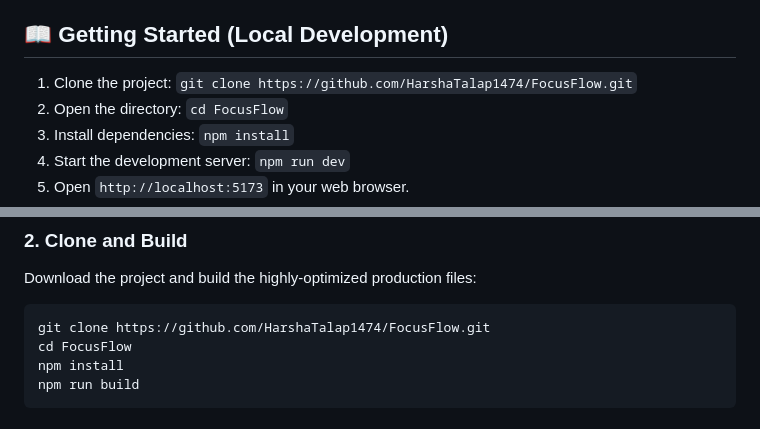
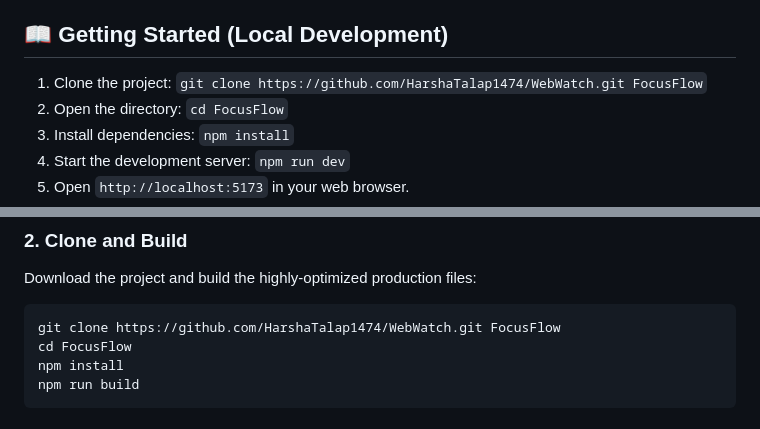
Before and after one commit to HarshaTalap1474/WebWatch, a Markdown page: README.md, 2 parts joined by grey strips. Drawn GitHub-style.

Commit message:
Fix git clone command to output to FocusFlow directory

````diff
--- a/README.md
+++ b/README.md
@@ -191,7 +191,7 @@ Works on:
 
 ## 📖 **Getting Started (Local Development)**
 
-1. Clone the project: `git clone https://github.com/HarshaTalap1474/FocusFlow.git`
+1. Clone the project: `git clone https://github.com/HarshaTalap1474/WebWatch.git FocusFlow`
 2. Open the directory: `cd FocusFlow`
 3. Install dependencies: `npm install`
 4. Start the development server: `npm run dev`
@@ -215,7 +215,7 @@ sudo npm install -g pm2
 ### 2. Clone and Build
 Download the project and build the highly-optimized production files:
 ```bash
-git clone https://github.com/HarshaTalap1474/FocusFlow.git
+git clone https://github.com/HarshaTalap1474/WebWatch.git FocusFlow
 cd FocusFlow
 npm install
 npm run build
````
